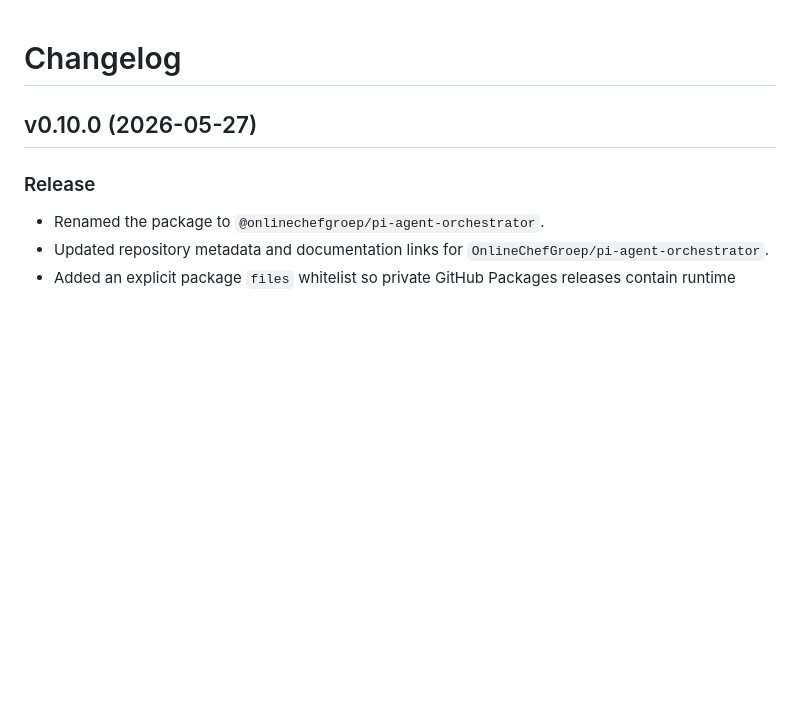
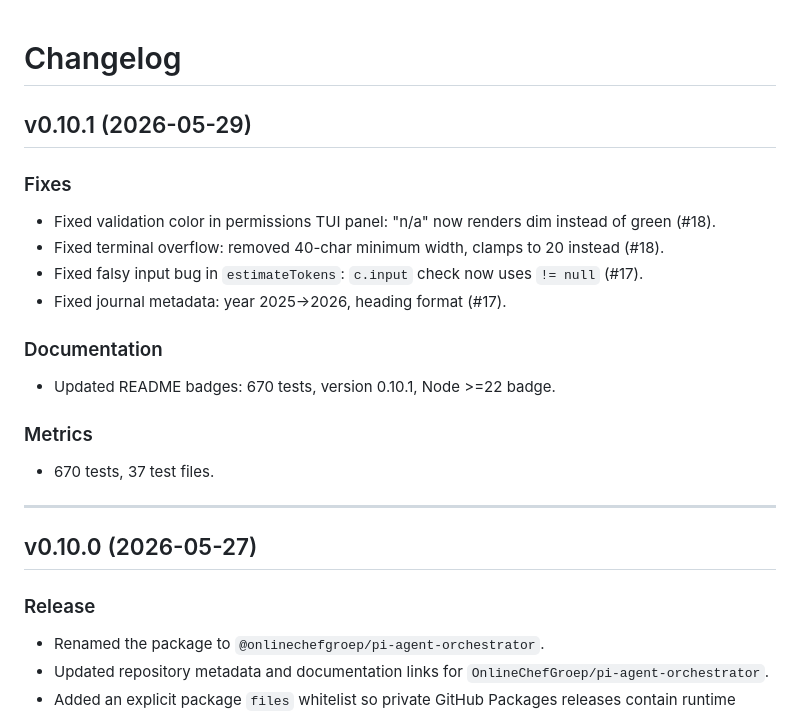
Before and after one commit to OnlineChefGroep/pi-agent-orchestrator, a Markdown page: CHANGELOG.md, the part around the change. Rendered like a GitHub page; blank space fills up the shorter version.

Commit message:
docs: update badges and changelog for v0.10.1 release
- Update test count: 659 → 670
- Add version badge: 0.10.1
- Add Node >=22 badge
- Add changelog entries for PR #17 and #18 fixes

```diff
--- a/CHANGELOG.md
+++ b/CHANGELOG.md
@@ -1,4 +1,20 @@
 # Changelog
+
+## v0.10.1 (2026-05-29)
+
+### Fixes
+- Fixed validation color in permissions TUI panel: "n/a" now renders dim instead of green (#18).
+- Fixed terminal overflow: removed 40-char minimum width, clamps to 20 instead (#18).
+- Fixed falsy input bug in `estimateTokens`: `c.input` check now uses `!= null` (#17).
+- Fixed journal metadata: year 2025→2026, heading format (#17).
+
+### Documentation
+- Updated README badges: 670 tests, version 0.10.1, Node >=22 badge.
+
+### Metrics
+- 670 tests, 37 test files.
+
+---
 
 ## v0.10.0 (2026-05-27)
 
```
Also changed, not shown: README.md (+3 -1 lines).
